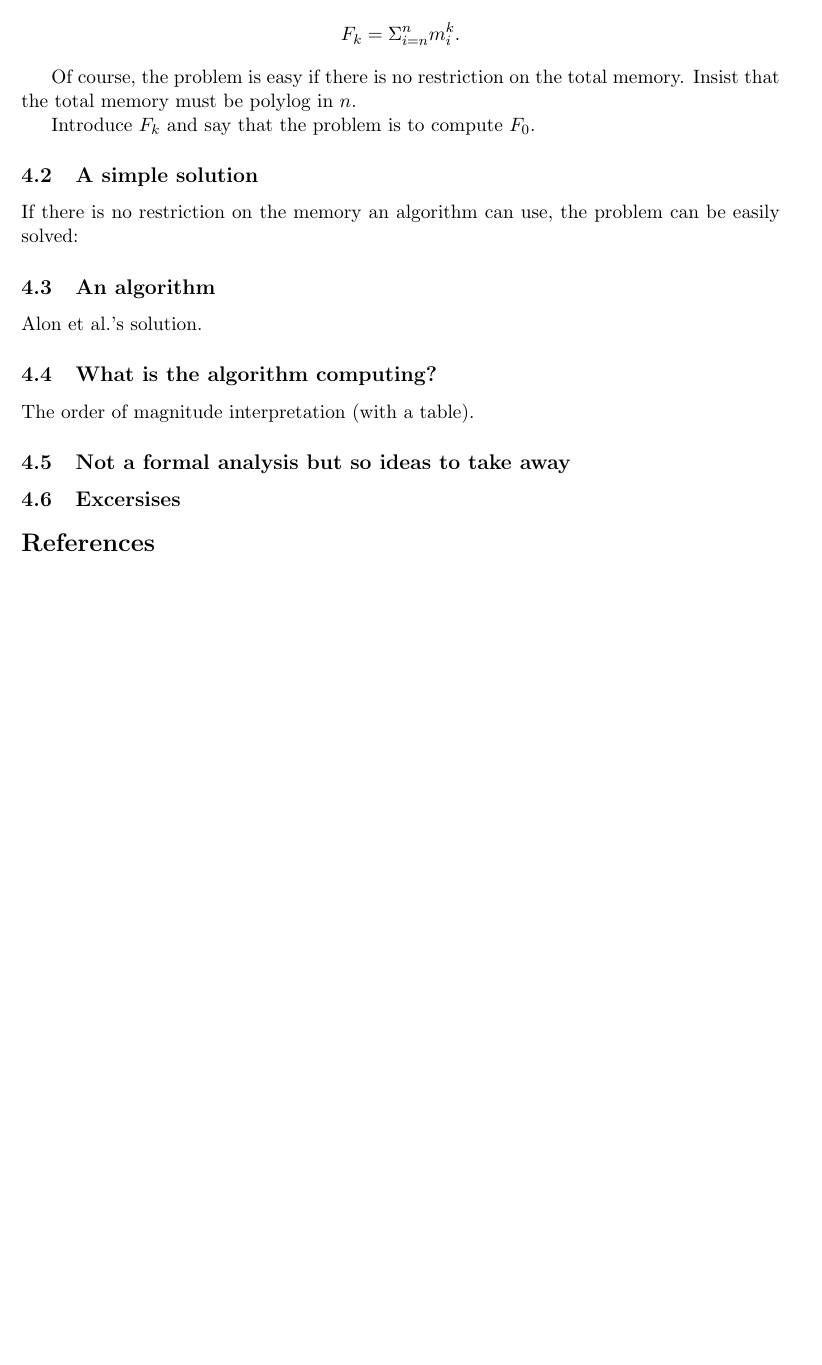
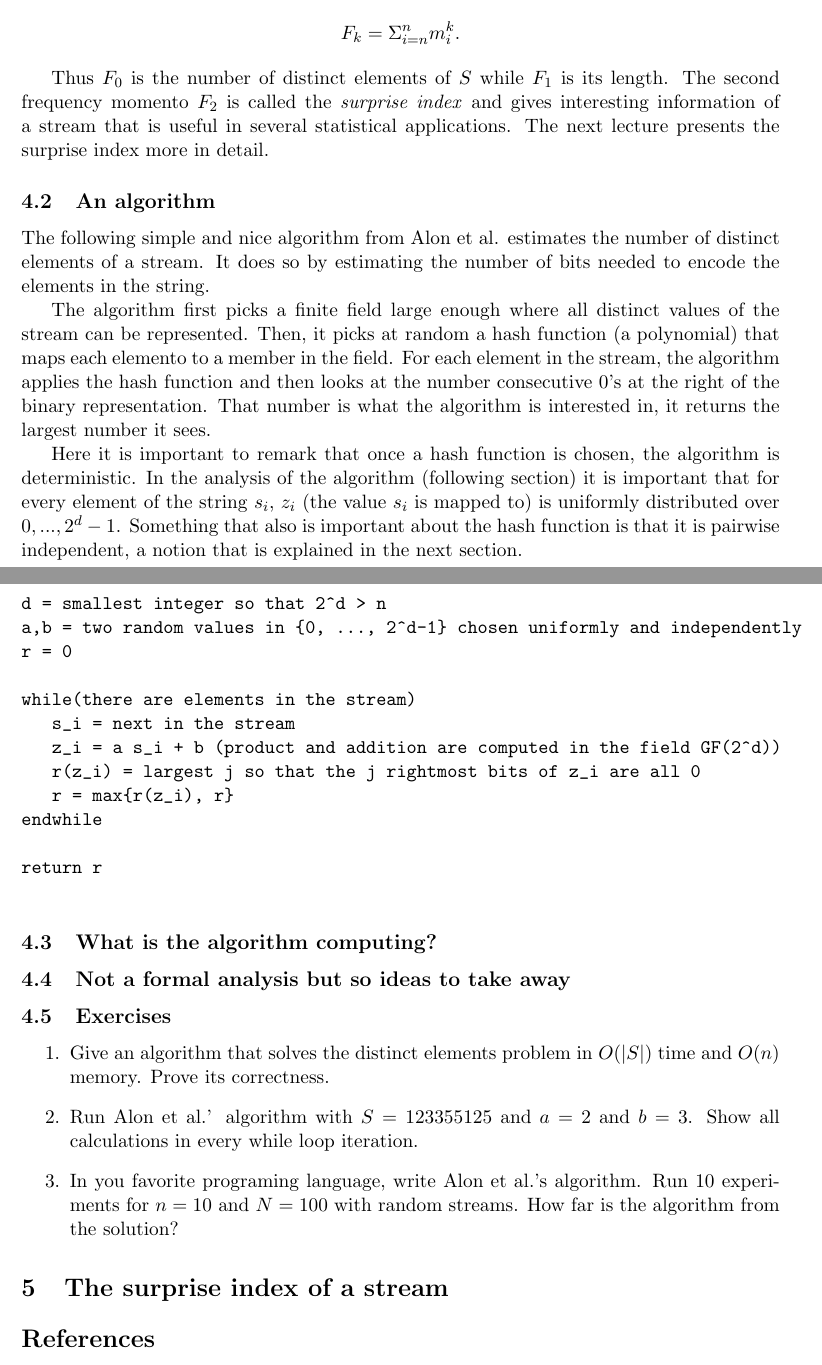
Before and after one commit to dflorespenaloza/streamingalgorithms, a LaTeX document (StreamingLN.tex): part of page 2 of 2 before the commit and two parts of pages 2 and 3 of 3 after it, the two joined at a grey line, cut so that both start at the same text, the shorter picture padded with empty space. Compiled offline with pdfLaTeX.

Commit message:
version armando

```diff
--- a/StreamingLN.tex
+++ b/StreamingLN.tex
@@ -94,38 +94,79 @@ $$F_k = \Sigma^n_{i = n} m_i^k.$$
 \end{definition}
 
 
+Thus $F_0$ is the number of distinct elements of $S$ while $F_1$ is its length.
+The second frequency momento $F_2$ is called the \emph{surprise index}
+and gives interesting information of a stream that is useful in several statistical applications.
+The next lecture presents the surprise index more in detail.
+
+\subsection{An algorithm}
+
+The following simple and nice algorithm from Alon et al. estimates the number of distinct elements of a stream.
+It does so by estimating the number of bits needed to encode the elements in the string.
+
+The algorithm first picks a finite field large enough where all distinct values of the stream can be
+represented. Then, it picks at random a hash function (a polynomial) that maps each elemento to
+a member in the field.
+For each element in the stream, the algorithm applies the hash function and then
+looks at the number consecutive 0's at the right of the binary representation.
+That number is what the algorithm is interested in, it returns the largest number it sees.
+
+Here it is important to remark that once a hash function is chosen, the algorithm is deterministic. In the analysis of
+the algorithm (following section) it is important that for every element of the string $s_i$,
+$z_i$ (the value $s_i$ is mapped to) is uniformly distributed over ${0, ..., 2^d-1}$.
+Something that also is important about the hash function is that it is pairwise independent,
+a notion that is explained in the next section.
 
 
 
 
-Of course, the problem is easy if there is no restriction on the total memory.
-Insist that the total memory must be polylog in $n$.
+\begin{verbatim}
+d = smallest integer so that 2^d > n
+a,b = two random values in {0, ..., 2^d-1} chosen uniformly and independently
+r = 0
 
-Introduce $F_k$ and say that the problem is to compute $F_0$.
+while(there are elements in the stream)
+   s_i = next in the stream
+   z_i = a s_i + b (product and addition are computed in the field GF(2^d))
+   r(z_i) = largest j so that the j rightmost bits of z_i are all 0
+   r = max{r(z_i), r}
+endwhile
+
+return r
+
+\end{verbatim}
 
 
 
-\subsection{A simple solution}
-If there is no restriction on the memory an algorithm can use, the problem can be easily solved:
+\subsection{What is the algorithm computing?}
 
 
-
-
-
-
-\subsection{An algorithm}
-
-Alon et al.'s solution.
-
-\subsection{What is the algorithm computing?}
-
-The order of magnitude interpretation (with a table).
 
 
 \subsection{Not a formal analysis but so ideas to take away}
 
 
-\subsection{Excersises}
+
+
+\subsection{Exercises}
+
+
+\begin{enumerate}
+
+\item Give an algorithm that solves the distinct elements problem in $O(|S|)$ time
+and $O(n)$ memory. Prove its correctness.
+
+\item Run Alon et al.' algorithm with $S = 1 2 3 3 5 5 1 2 5$ and $a=2$ and $b=3$.
+Show all calculations in every while loop iteration.
+
+\item In you favorite programing language, write Alon et al.'s algorithm.
+Run 10 experiments for $n=10$ and $N=100$ with random streams.
+How far is the algorithm from the solution?
+\end{enumerate}
+
+
+
+\section{The surprise index of a stream}
 
 
 
```
